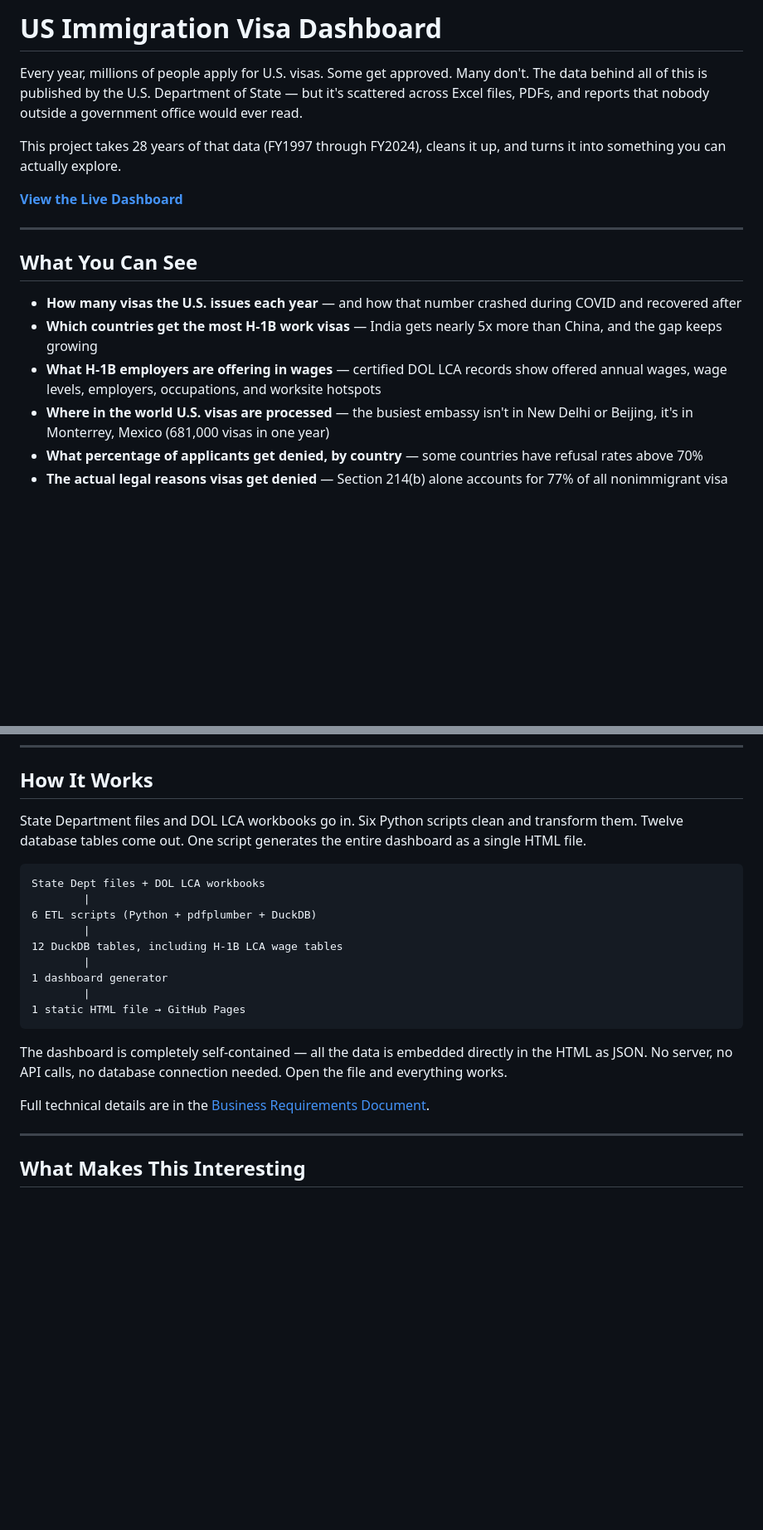
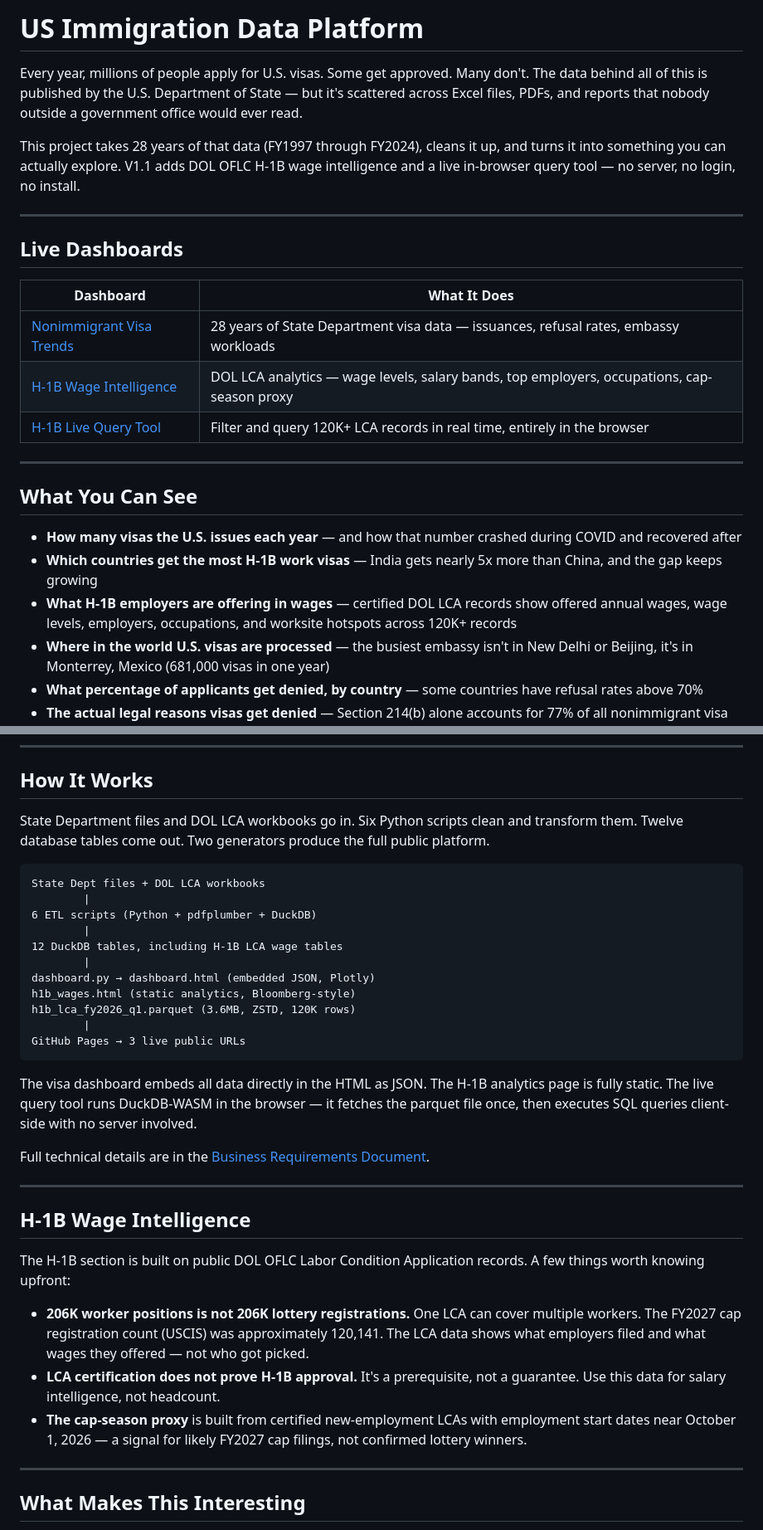
Before and after one commit to PranavOngole/Project-00, a Markdown page: README.md, 2 parts joined by grey strips. Shown at 83% size. GitHub-like rendering; blank space fills up the shorter version.

````diff
--- a/README.md
+++ b/README.md
@@ -1,10 +1,18 @@
-# US Immigration Visa Dashboard
+# US Immigration Data Platform
 
 Every year, millions of people apply for U.S. visas. Some get approved. Many don't. The data behind all of this is published by the U.S. Department of State — but it's scattered across Excel files, PDFs, and reports that nobody outside a government office would ever read.
 
-This project takes 28 years of that data (FY1997 through FY2024), cleans it up, and turns it into something you can actually explore.
+This project takes 28 years of that data (FY1997 through FY2024), cleans it up, and turns it into something you can actually explore. V1.1 adds DOL OFLC H-1B wage intelligence and a live in-browser query tool — no server, no login, no install.
 
-**[View the Live Dashboard](https://pranavongole.github.io/Project-00/dashboard.html)**
+---
+
+## Live Dashboards
+
+| Dashboard | What It Does |
+|-----------|-------------|
+| [Nonimmigrant Visa Trends](https://pranavongole.github.io/Project-00/dashboard.html) | 28 years of State Department visa data — issuances, refusal rates, embassy workloads |
+| [H-1B Wage Intelligence](https://pranavongole.github.io/Project-00/h1b_wages.html) | DOL LCA analytics — wage levels, salary bands, top employers, occupations, cap-season proxy |
+| [H-1B Live Query Tool](https://pranavongole.github.io/Project-00/h1b_query.html) | Filter and query 120K+ LCA records in real time, entirely in the browser |
 
 ---
 
@@ -12,7 +20,7 @@ This project takes 28 years of that data (FY1997 through FY2024), cleans it up,
 
 - **How many visas the U.S. issues each year** — and how that number crashed during COVID and recovered after
 - **Which countries get the most H-1B work visas** — India gets nearly 5x more than China, and the gap keeps growing
-- **What H-1B employers are offering in wages** — certified DOL LCA records show offered annual wages, wage levels, employers, occupations, and worksite hotspots
+- **What H-1B employers are offering in wages** — certified DOL LCA records show offered annual wages, wage levels, employers, occupations, and worksite hotspots across 120K+ records
 - **Where in the world U.S. visas are processed** — the busiest embassy isn't in New Delhi or Beijing, it's in Monterrey, Mexico (681,000 visas in one year)
 - **What percentage of applicants get denied, by country** — some countries have refusal rates above 70%
 - **The actual legal reasons visas get denied** — Section 214(b) alone accounts for 77% of all nonimmigrant visa denials. That's 3 million people told "you didn't prove you'll go home"
@@ -37,7 +45,7 @@ Core visa issuance data is from the U.S. Department of State, publicly available
 
 ## How It Works
 
-State Department files and DOL LCA workbooks go in. Six Python scripts clean and transform them. Twelve database tables come out. One script generates the entire dashboard as a single HTML file.
+State Department files and DOL LCA workbooks go in. Six Python scripts clean and transform them. Twelve database tables come out. Two generators produce the full public platform.
 
 ```
 State Dept files + DOL LCA workbooks
@@ -46,14 +54,26 @@ State Dept files + DOL LCA workbooks
         |
 12 DuckDB tables, including H-1B LCA wage tables
         |
-1 dashboard generator
+dashboard.py → dashboard.html (embedded JSON, Plotly)
+h1b_wages.html (static analytics, Bloomberg-style)
+h1b_lca_fy2026_q1.parquet (3.6MB, ZSTD, 120K rows)
         |
-1 static HTML file → GitHub Pages
+GitHub Pages → 3 live public URLs
 ```
 
-The dashboard is completely self-contained — all the data is embedded directly in the HTML as JSON. No server, no API calls, no database connection needed. Open the file and everything works.
+The visa dashboard embeds all data directly in the HTML as JSON. The H-1B analytics page is fully static. The live query tool runs DuckDB-WASM in the browser — it fetches the parquet file once, then executes SQL queries client-side with no server involved.
 
 Full technical details are in the [Business Requirements Document](docs/BRD.md).
+
+---
+
+## H-1B Wage Intelligence
+
+The H-1B section is built on public DOL OFLC Labor Condition Application records. A few things worth knowing upfront:
+
+- **206K worker positions is not 206K lottery registrations.** One LCA can cover multiple workers. The FY2027 cap registration count (USCIS) was approximately 120,141. The LCA data shows what employers filed and what wages they offered — not who got picked.
+- **LCA certification does not prove H-1B approval.** It's a prerequisite, not a guarantee. Use this data for salary intelligence, not headcount.
+- **The cap-season proxy** is built from certified new-employment LCAs with employment start dates near October 1, 2026 — a signal for likely FY2027 cap filings, not confirmed lottery winners.
 
 ---
 
````
Also changed, not shown: other parts of README.md (+25 -14 lines).
